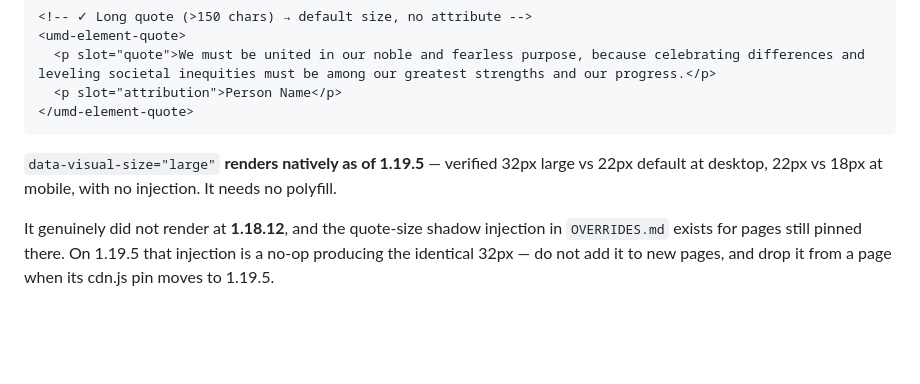
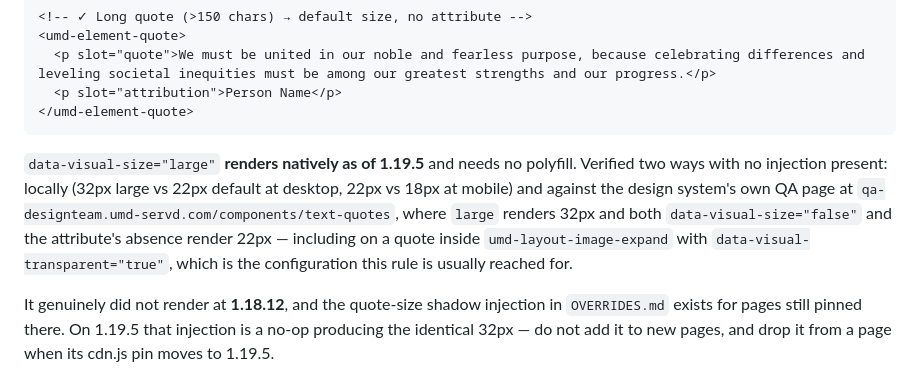
Before and after one commit to zaida-umd/design-system-page-builder, a Markdown page: RULES.md, the part around the change. Drawn GitHub-style; blank space fills up the shorter version.

Commit message:
RULES: confirm quote size-large against the DS QA page
The earlier claim flip-flopped, so the correction is now backed by two
independent checks rather than one. qa-designteam.umd-servd.com
/components/text-quotes renders large at 32px and both
data-visual-size="false" and the absent attribute at 22px, with no page
injection — including inside umd-layout-image-expand with
data-visual-transparent="true", which is the exact configuration the
rule is usually reached for.

Co-Authored-By: Claude Opus 5 <noreply@anthropic.com>

````diff
--- a/RULES.md
+++ b/RULES.md
@@ -767,7 +767,7 @@ When the quote text is **150 characters or fewer (including spaces)**, add `data
 </umd-element-quote>
 ```
 
-`data-visual-size="large"` **renders natively as of 1.19.5** — verified 32px large vs 22px default at desktop, 22px vs 18px at mobile, with no injection. It needs no polyfill.
+`data-visual-size="large"` **renders natively as of 1.19.5** and needs no polyfill. Verified two ways with no injection present: locally (32px large vs 22px default at desktop, 22px vs 18px at mobile) and against the design system's own QA page at `qa-designteam.umd-servd.com/components/text-quotes`, where `large` renders 32px and both `data-visual-size="false"` and the attribute's absence render 22px — including on a quote inside `umd-layout-image-expand` with `data-visual-transparent="true"`, which is the configuration this rule is usually reached for.
 
 It genuinely did not render at **1.18.12**, and the quote-size shadow injection in `OVERRIDES.md` exists for pages still pinned there. On 1.19.5 that injection is a no-op producing the identical 32px — do not add it to new pages, and drop it from a page when its cdn.js pin moves to 1.19.5.
 
````
